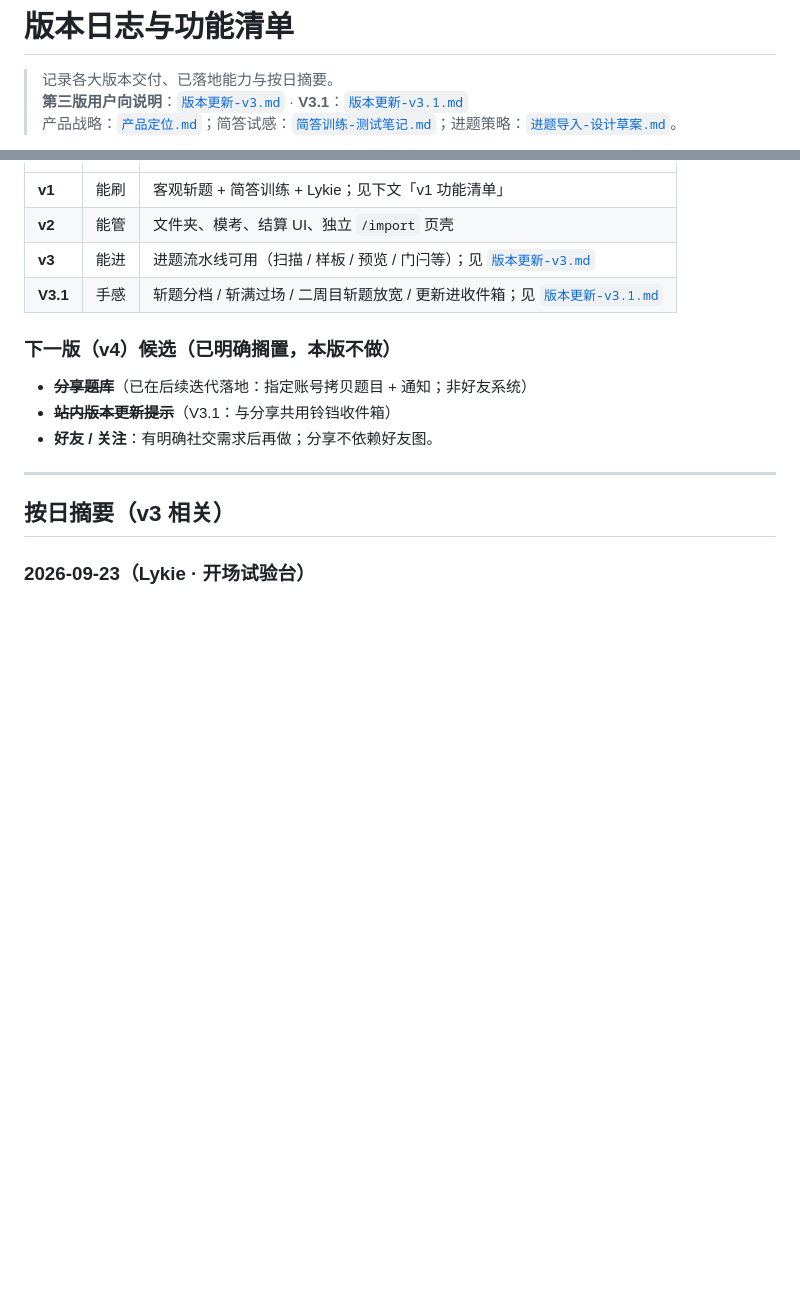
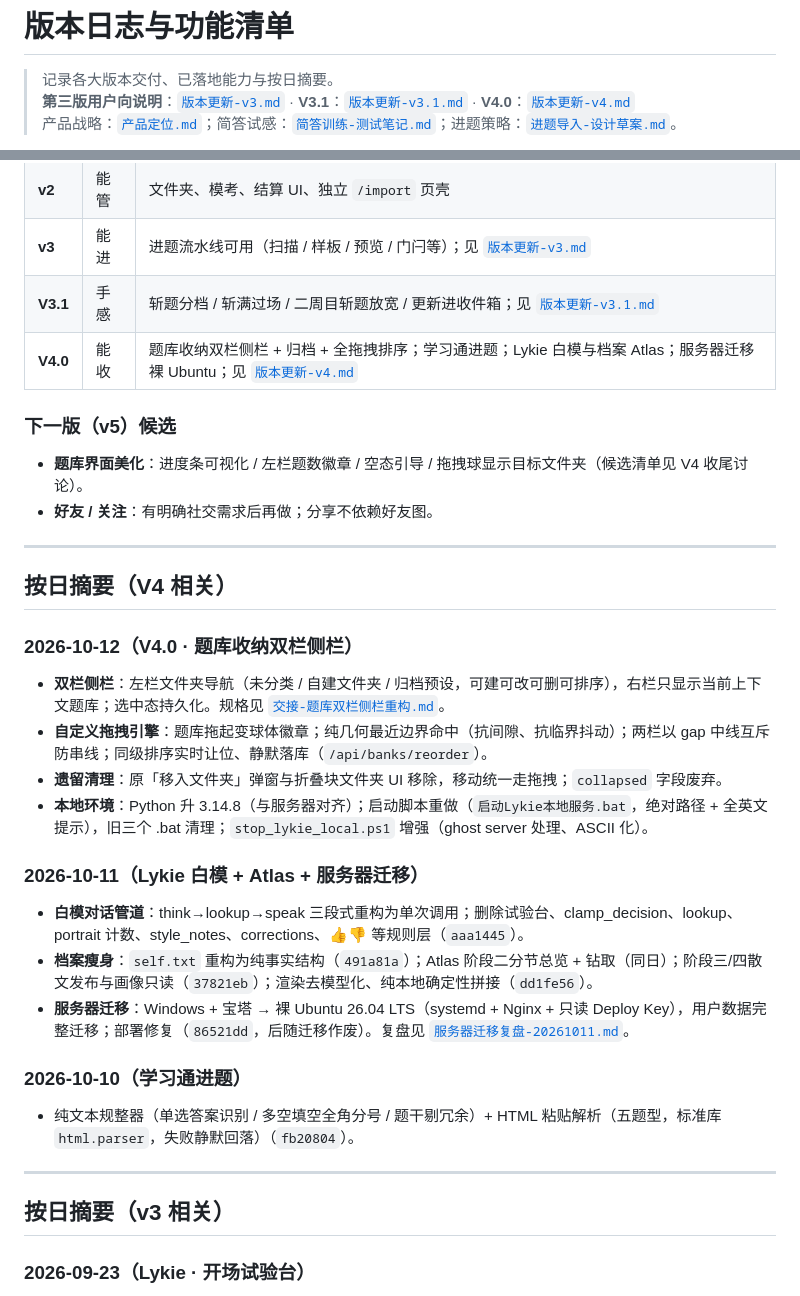
Before and after one commit to Mumuzi780/Lykie, a Markdown page: docs/版本日志.md, 2 parts joined by grey strips. Drawn GitHub-style; blank space fills up the shorter version.

Commit message:
V4.0 版本日志：能收（收纳双栏 + 学习通进题 + Lykie 白模 + 迁移）

```diff
--- a/docs/版本日志.md
+++ b/docs/版本日志.md
@@ -1,6 +1,6 @@
 # 版本日志与功能清单
 
 > 记录各大版本交付、已落地能力与按日摘要。
-> **第三版用户向说明**：[`版本更新-v3.md`](版本更新-v3.md) · **V3.1**：[`版本更新-v3.1.md`](版本更新-v3.1.md)
+> **第三版用户向说明**：[`版本更新-v3.md`](版本更新-v3.md) · **V3.1**：[`版本更新-v3.1.md`](版本更新-v3.1.md) · **V4.0**：[`版本更新-v4.md`](版本更新-v4.md)
 > 产品战略：[`产品定位.md`](产品定位.md)；简答试感：[`简答训练-测试笔记.md`](简答训练-测试笔记.md)；进题策略：[`进题导入-设计草案.md`](进题导入-设计草案.md)。
 
@@ -16,12 +16,33 @@
 | **v2** | 能管 | 文件夹、模考、结算 UI、独立 `/import` 页壳 |
 | **v3** | 能进 | 进题流水线可用（扫描 / 样板 / 预览 / 门闩等）；见 [`版本更新-v3.md`](版本更新-v3.md) |
 | **V3.1** | 手感 | 斩题分档 / 斩满过场 / 二周目斩题放宽 / 更新进收件箱；见 [`版本更新-v3.1.md`](版本更新-v3.1.md) |
+| **V4.0** | 能收 | 题库收纳双栏侧栏 + 归档 + 全拖拽排序；学习通进题；Lykie 白模与档案 Atlas；服务器迁移裸 Ubuntu；见 [`版本更新-v4.md`](版本更新-v4.md) |
 
-### 下一版（v4）候选（已明确搁置，本版不做）
+### 下一版（v5）候选
 
-- ~~**分享题库**~~（已在后续迭代落地：指定账号拷贝题目 + 通知；非好友系统）
-- ~~**站内版本更新提示**~~（V3.1：与分享共用铃铛收件箱）
+- **题库界面美化**：进度条可视化 / 左栏题数徽章 / 空态引导 / 拖拽球显示目标文件夹（候选清单见 V4 收尾讨论）。
 - **好友 / 关注**：有明确社交需求后再做；分享不依赖好友图。
+
+---
+
+## 按日摘要（V4 相关）
+
+### 2026-10-12（V4.0 · 题库收纳双栏侧栏）
+
+- **双栏侧栏**：左栏文件夹导航（未分类 / 自建文件夹 / 归档预设，可建可改可删可排序），右栏只显示当前上下文题库；选中态持久化。规格见 [`交接-题库双栏侧栏重构.md`](交接-题库双栏侧栏重构.md)。
+- **自定义拖拽引擎**：题库拖起变球体徽章；纯几何最近边界命中（抗间隙、抗临界抖动）；两栏以 gap 中线互斥防串线；同级排序实时让位、静默落库（`/api/banks/reorder`）。
+- **遗留清理**：原「移入文件夹」弹窗与折叠块文件夹 UI 移除，移动统一走拖拽；`collapsed` 字段废弃。
+- **本地环境**：Python 升 3.14.8（与服务器对齐）；启动脚本重做（`启动Lykie本地服务.bat`，绝对路径 + 全英文提示），旧三个 .bat 清理；`stop_lykie_local.ps1` 增强（ghost server 处理、ASCII 化）。
+
+### 2026-10-11（Lykie 白模 + Atlas + 服务器迁移）
+
+- **白模对话管道**：think→lookup→speak 三段式重构为单次调用；删除试验台、clamp_decision、lookup、portrait 计数、style_notes、corrections、👍👎 等规则层（`aaa1445`）。
+- **档案瘦身**：`self.txt` 重构为纯事实结构（`491a81a`）；Atlas 阶段二分节总览 + 钻取（同日）；阶段三/四散文发布与画像只读（`37821eb`）；渲染去模型化、纯本地确定性拼接（`dd1fe56`）。
+- **服务器迁移**：Windows + 宝塔 → 裸 Ubuntu 26.04 LTS（systemd + Nginx + 只读 Deploy Key），用户数据完整迁移；部署修复（`86521dd`，后随迁移作废）。复盘见 [`服务器迁移复盘-20261011.md`](服务器迁移复盘-20261011.md)。
+
+### 2026-10-10（学习通进题）
+
+- 纯文本规整器（单选答案识别 / 多空填空全角分号 / 题干剔冗余）+ HTML 粘贴解析（五题型，标准库 `html.parser`，失败静默回落）（`fb20804`）。
 
 ---
 
```
Also changed, not shown: other parts of docs/版本日志.md (+1 -1 lines), docs/版本更新-v4.md (added, +59 -0 lines).
